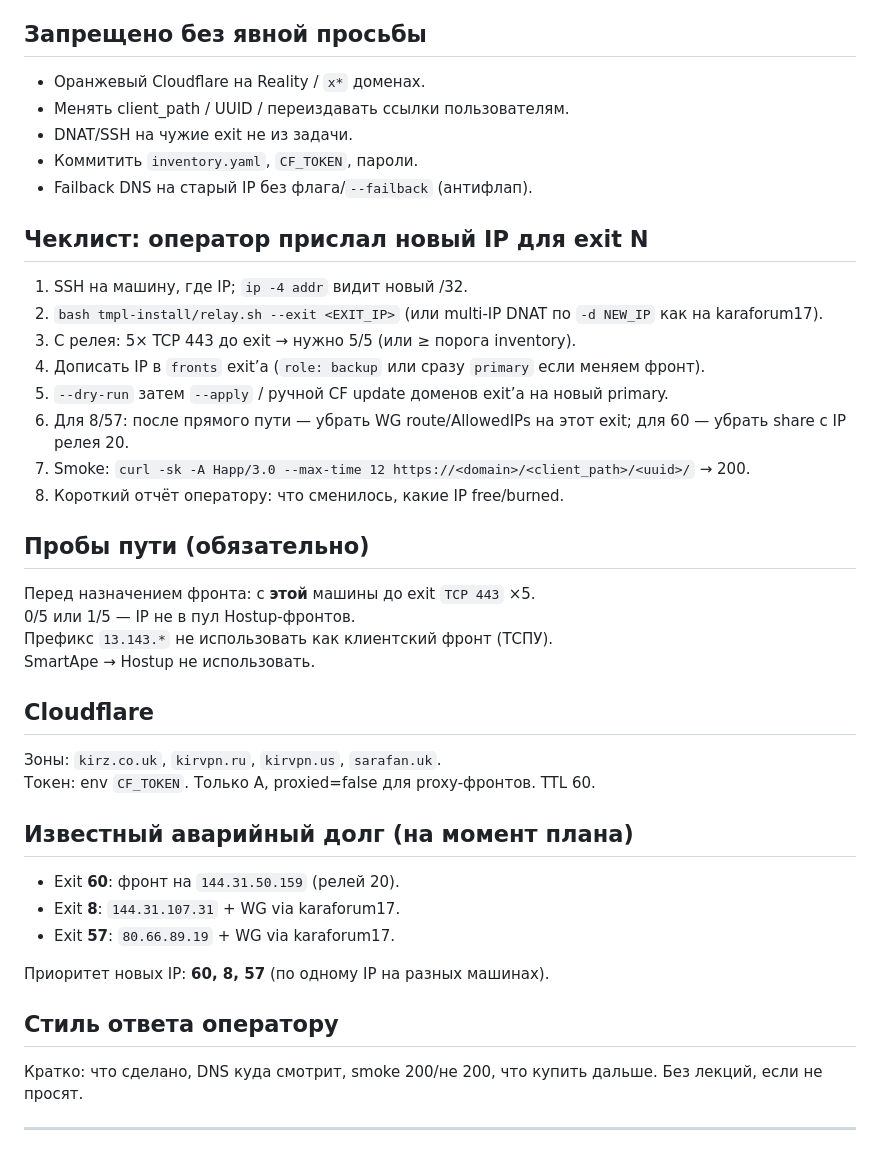
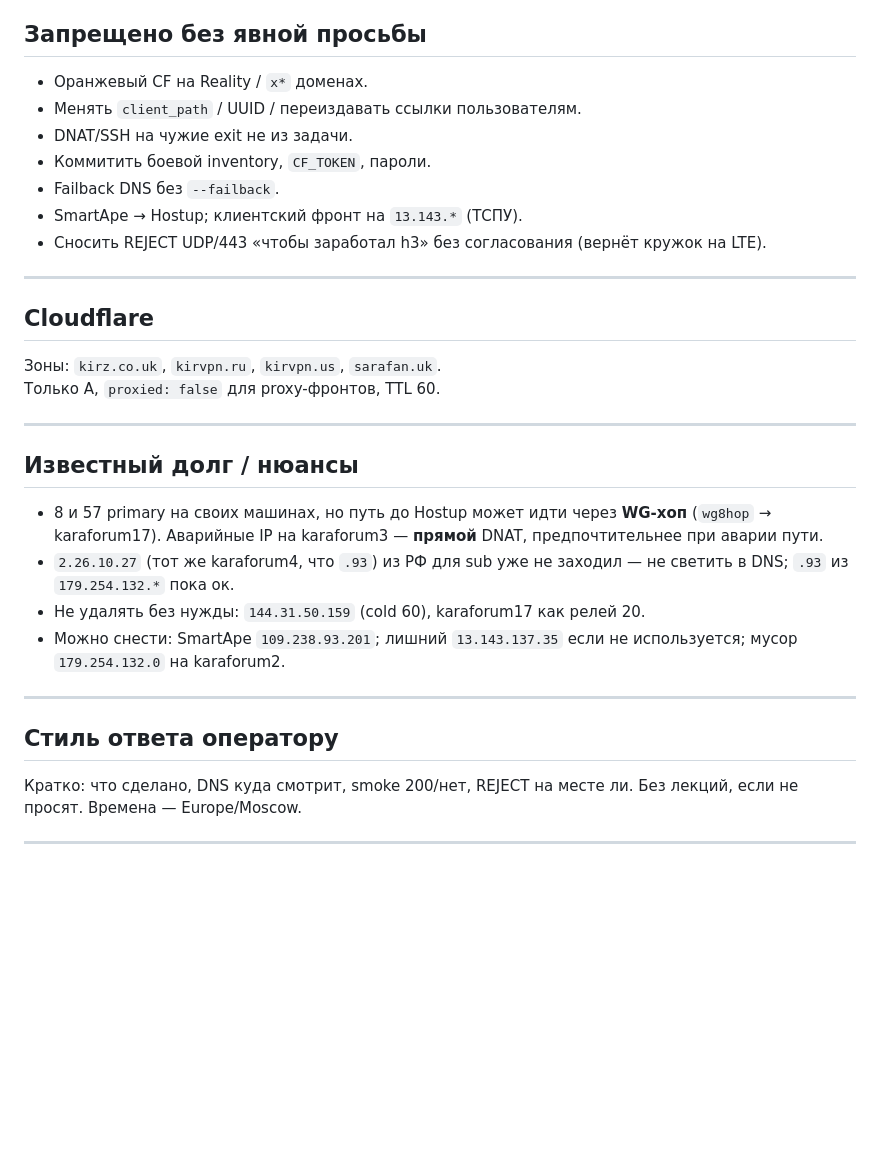
Before and after one commit to Kirimbay/docs, a Markdown page: tmpl-install/relay-fleet/AGENT-PROMPT.md, the part around one of its changes. Drawn GitHub-style; blank space fills up the shorter version.

```diff
--- a/tmpl-install/relay-fleet/AGENT-PROMPT.md
+++ b/tmpl-install/relay-fleet/AGENT-PROMPT.md
@@ -25,45 +132,34 @@
 
 ## Запрещено без явной просьбы
 
-- Оранжевый Cloudflare на Reality / `x*` доменах.
-- Менять client_path / UUID / переиздавать ссылки пользователям.
+- Оранжевый CF на Reality / `x*` доменах.
+- Менять `client_path` / UUID / переиздавать ссылки пользователям.
 - DNAT/SSH на чужие exit не из задачи.
-- Коммитить `inventory.yaml`, `CF_TOKEN`, пароли.
-- Failback DNS на старый IP без флага/`--failback` (антифлап).
+- Коммитить боевой inventory, `CF_TOKEN`, пароли.
+- Failback DNS без `--failback`.
+- SmartApe → Hostup; клиентский фронт на `13.143.*` (ТСПУ).
+- Сносить REJECT UDP/443 «чтобы заработал h3» без согласования (вернёт кружок на LTE).
 
-## Чеклист: оператор прислал новый IP для exit N
-
-1. SSH на машину, где IP; `ip -4 addr` видит новый /32.
-2. `bash tmpl-install/relay.sh --exit <EXIT_IP>` (или multi-IP DNAT по `-d NEW_IP` как на karaforum17).
-3. С релея: 5× TCP 443 до exit → нужно 5/5 (или ≥ порога inventory).
-4. Дописать IP в `fronts` exit’а (`role: backup` или сразу `primary` если меняем фронт).
-5. `--dry-run` затем `--apply` / ручной CF update доменов exit’а на новый primary.
-6. Для 8/57: после прямого пути — убрать WG route/AllowedIPs на этот exit; для 60 — убрать share с IP релея 20.
-7. Smoke: `curl -sk -A Happ/3.0 --max-time 12 https://<domain>/<client_path>/<uuid>/` → 200.
-8. Короткий отчёт оператору: что сменилось, какие IP free/burned.
-
-## Пробы пути (обязательно)
-
-Перед назначением фронта: с **этой** машины до exit `TCP 443` ×5.
-0/5 или 1/5 — IP не в пул Hostup-фронтов.
-Префикс `13.143.*` не использовать как клиентский фронт (ТСПУ).
-SmartApe → Hostup не использовать.
+---
 
 ## Cloudflare
 
 Зоны: `kirz.co.uk`, `kirvpn.ru`, `kirvpn.us`, `sarafan.uk`.
-Токен: env `CF_TOKEN`. Только A, proxied=false для proxy-фронтов. TTL 60.
+Только A, `proxied: false` для proxy-фронтов, TTL 60.
 
-## Известный аварийный долг (на момент плана)
+---
 
-- Exit **60**: фронт на `144.31.50.159` (релей 20).
-- Exit **8**: `144.31.107.31` + WG via karaforum17.
-- Exit **57**: `80.66.89.19` + WG via karaforum17.
+## Известный долг / нюансы
 
-Приоритет новых IP: **60, 8, 57** (по одному IP на разных машинах).
+- 8 и 57 primary на своих машинах, но путь до Hostup может идти через **WG-хоп** (`wg8hop` → karaforum17). Аварийные IP на karaforum3 — **прямой** DNAT, предпочтительнее при аварии пути.
+- `2.26.10.27` (тот же karaforum4, что `.93`) из РФ для sub уже не заходил — не светить в DNS; `.93` из `179.254.132.*` пока ок.
+- Не удалять без нужды: `144.31.50.159` (cold 60), karaforum17 как релей 20.
+- Можно снести: SmartApe `109.238.93.201`; лишний `13.143.137.35` если не используется; мусор `179.254.132.0` на karaforum2.
+
+---
 
 ## Стиль ответа оператору
 
-Кратко: что сделано, DNS куда смотрит, smoke 200/не 200, что купить дальше. Без лекций, если не просят.
+Кратко: что сделано, DNS куда смотрит, smoke 200/нет, REJECT на месте ли. Без лекций, если не просят. Времена — Europe/Moscow.
 
 ---
```
Also changed, not shown: other parts of tmpl-install/relay-fleet/AGENT-PROMPT.md (+118 -11 lines).
